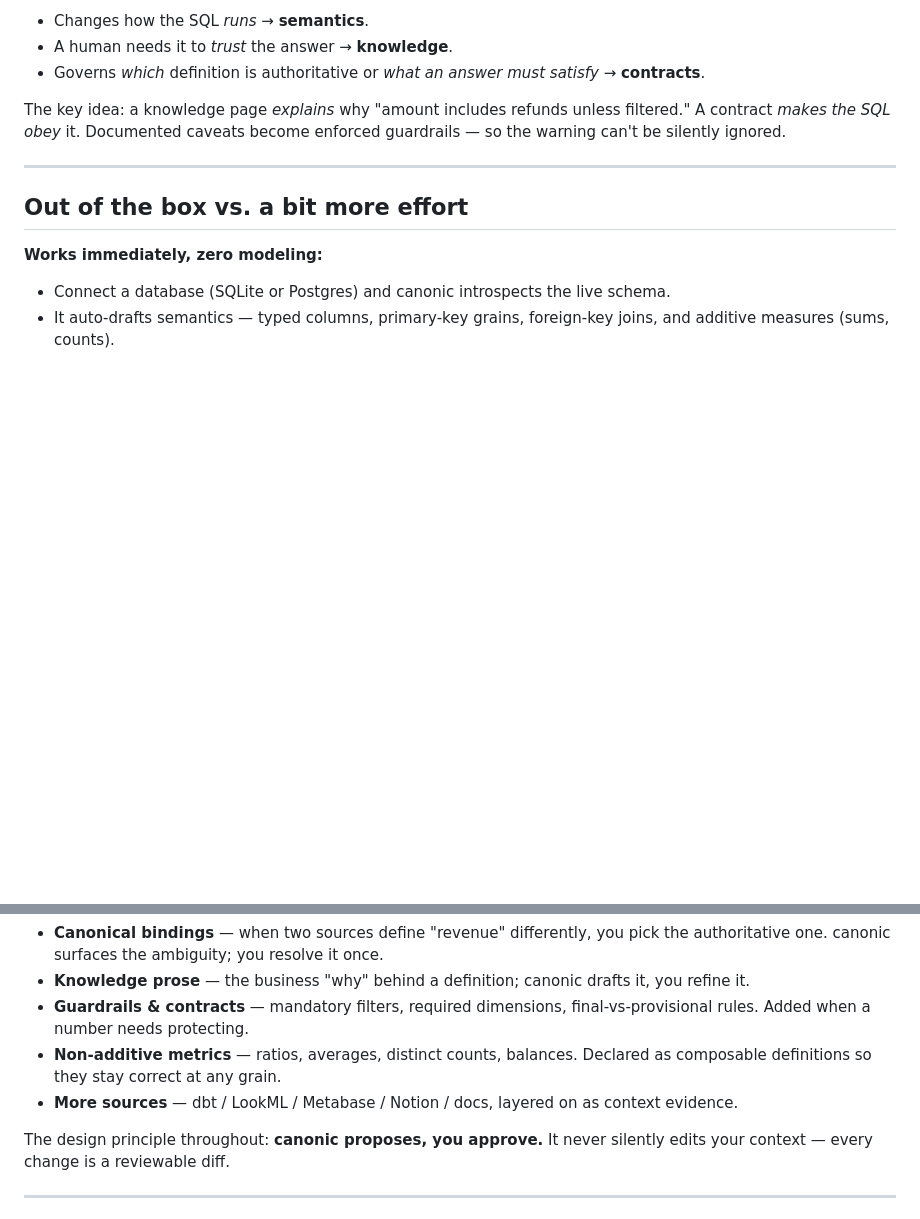
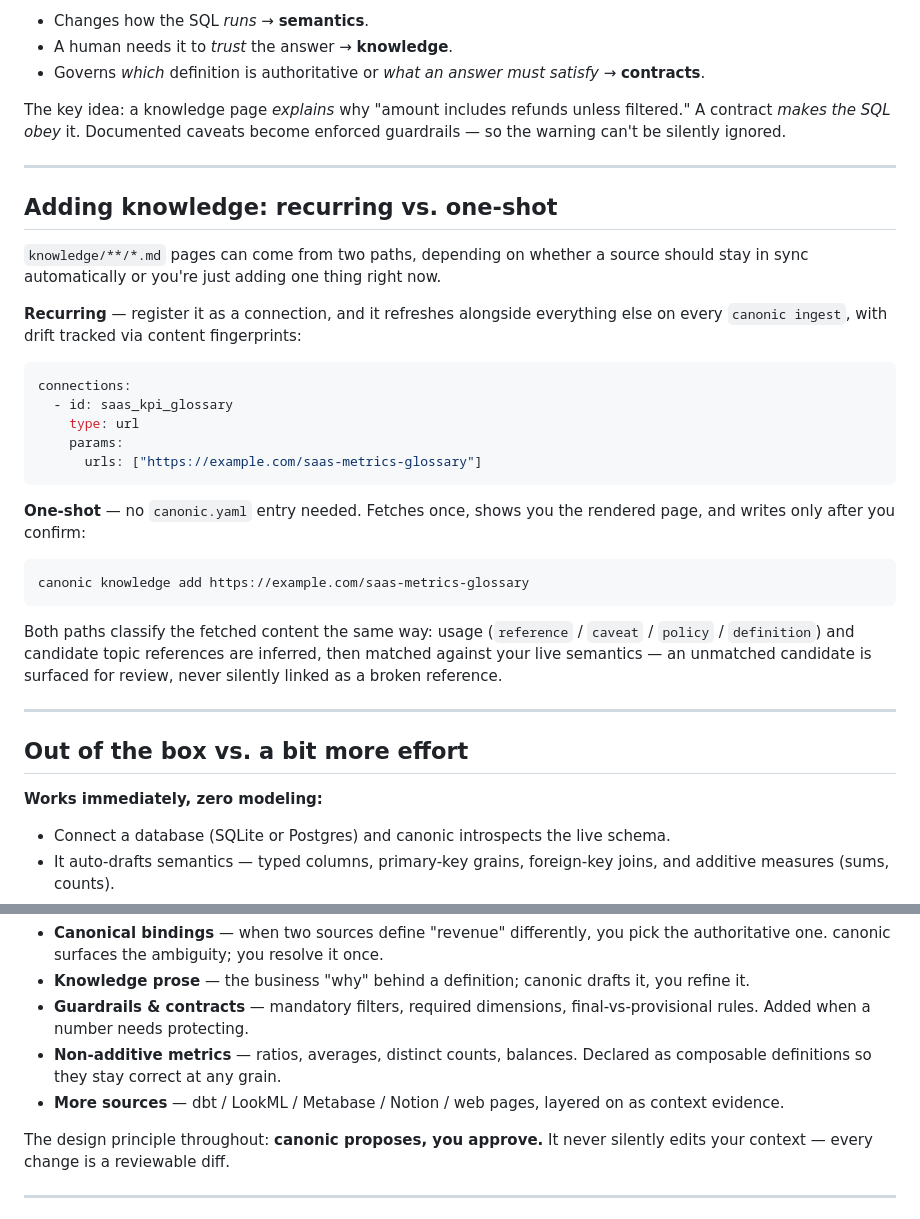
Before and after one commit to mischuh/canonic, a Markdown page: README.md, 2 parts joined by grey strips. Rendered like a GitHub page; blank space fills up the shorter version.

Commit message:
docs(readme): document recurring vs. one-shot knowledge ingestion
Explains the two paths for getting a source into knowledge/**/*.md: a canonic.yaml
connection + canonic ingest for slowly-changing sources (drift-tracked), or the new
canonic knowledge add for a single doc added right now.

````diff
--- a/README.md
+++ b/README.md
@@ -54,6 +54,28 @@ The key idea: a knowledge page *explains* why "amount includes refunds unless fi
 
 ---
 
+## Adding knowledge: recurring vs. one-shot
+
+`knowledge/**/*.md` pages can come from two paths, depending on whether a source should stay in sync automatically or you're just adding one thing right now.
+
+**Recurring** — register it as a connection, and it refreshes alongside everything else on every `canonic ingest`, with drift tracked via content fingerprints:
+```yaml
+connections:
+  - id: saas_kpi_glossary
+    type: url
+    params:
+      urls: ["https://example.com/saas-metrics-glossary"]
+```
+
+**One-shot** — no `canonic.yaml` entry needed. Fetches once, shows you the rendered page, and writes only after you confirm:
+```bash
+canonic knowledge add https://example.com/saas-metrics-glossary
+```
+
+Both paths classify the fetched content the same way: usage (`reference` / `caveat` / `policy` / `definition`) and candidate topic references are inferred, then matched against your live semantics — an unmatched candidate is surfaced for review, never silently linked as a broken reference.
+
+---
+
 ## Out of the box vs. a bit more effort
 
 **Works immediately, zero modeling:**
@@ -67,7 +89,7 @@ The key idea: a knowledge page *explains* why "amount includes refunds unless fi
 - **Knowledge prose** — the business "why" behind a definition; canonic drafts it, you refine it.
 - **Guardrails & contracts** — mandatory filters, required dimensions, final-vs-provisional rules. Added when a number needs protecting.
 - **Non-additive metrics** — ratios, averages, distinct counts, balances. Declared as composable definitions so they stay correct at any grain.
-- **More sources** — dbt / LookML / Metabase / Notion / docs, layered on as context evidence.
+- **More sources** — dbt / LookML / Metabase / Notion / web pages, layered on as context evidence.
 
 The design principle throughout: **canonic proposes, you approve.** It never silently edits your context — every change is a reviewable diff.
 
````
